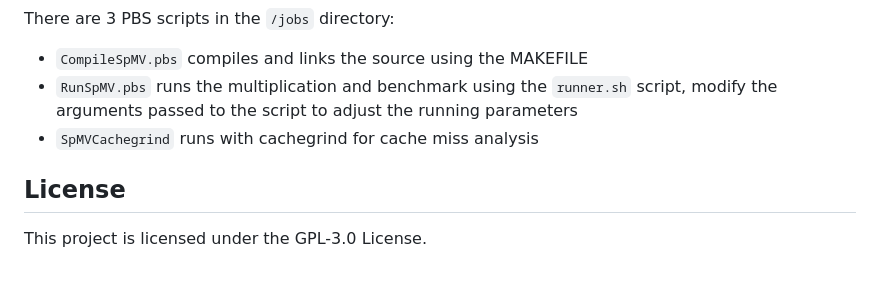
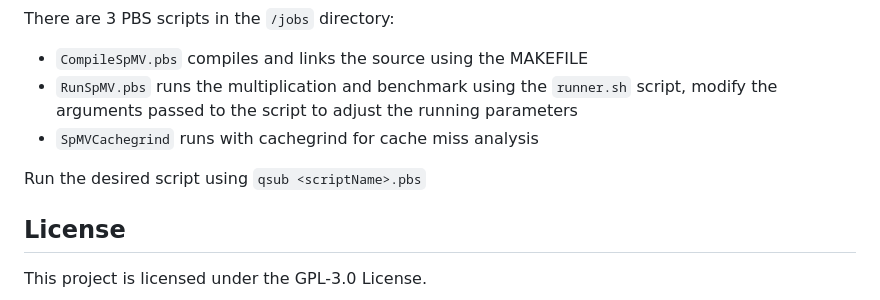
Before and after one commit to sepamatteo/PARCO-Computing-2026-243283, a Markdown page: README.md, the part around the change. GitHub-like rendering; blank space fills up the shorter version.

````diff
--- a/README.md
+++ b/README.md
@@ -90,6 +90,8 @@
 - ```RunSpMV.pbs``` runs the multiplication and benchmark using the ```runner.sh``` script, modify the arguments passed to the script to adjust the running parameters
 - ```SpMVCachegrind``` runs with cachegrind for cache miss analysis
 
+Run the desired script using ```qsub <scriptName>.pbs```
+
 ## License
 
 This project is licensed under the GPL-3.0 License.
````
